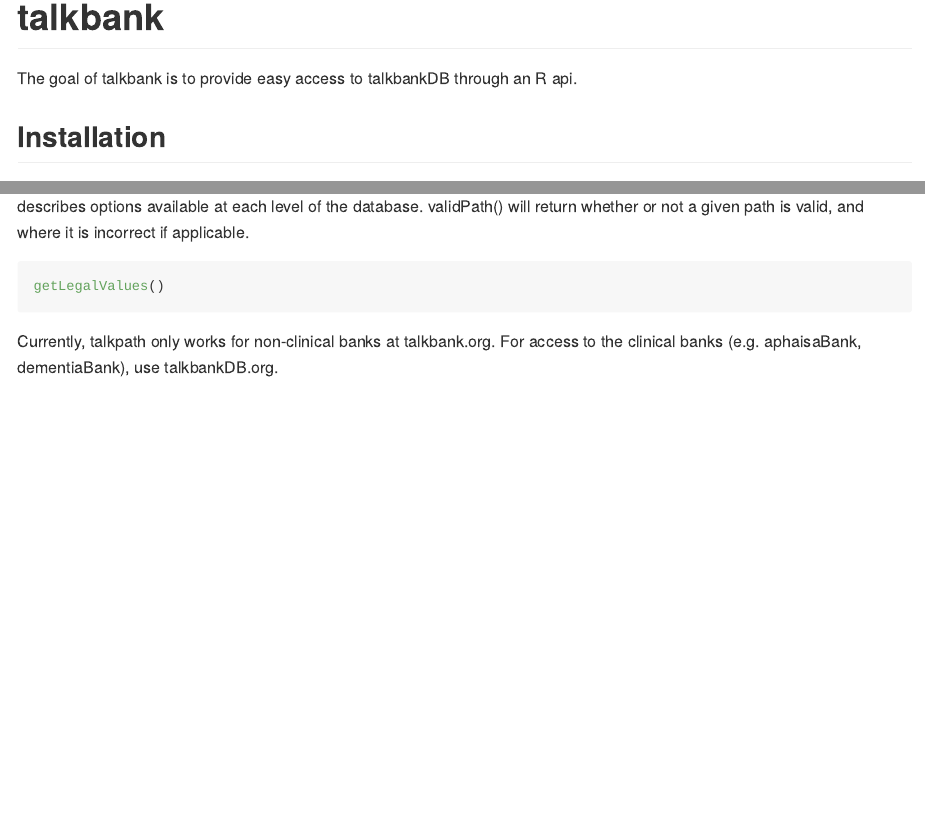
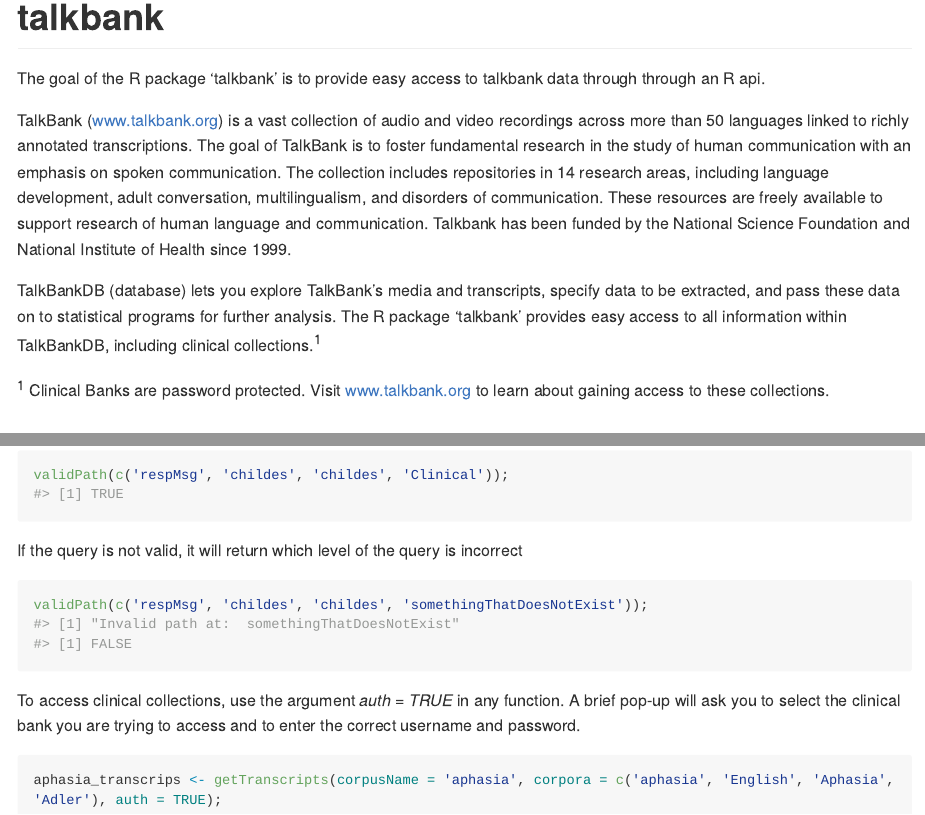
Before and after one commit to TalkBank/TBDBr, an R Markdown document (README.Rmd): the page in a window 1100 px wide, from its top, and a second part further down, joined at a grey line. The pictures show the output file README.md that the author committed with the source, drawn offline in the style of GitHub; long lines of code are wrapped; badge pictures from the web are left out.

Commit message:
readme update

````diff
--- a/README.Rmd
+++ b/README.Rmd
@@ -19,7 +19,13 @@
 [![R-CMD-check](https://github.com/rbcavanaugh/talkbank/workflows/R-CMD-check/badge.svg)](https://github.com/rbcavanaugh/talkbank/actions)
 <!-- badges: end -->
 
-The goal of talkbank is to provide easy access to talkbankDB through an R api.
+The goal of the R package 'talkbank' is to provide easy access to talkbank data through through an R api.
+
+TalkBank (www.talkbank.org) is a vast collection of audio and video recordings across more than 50 languages linked to richly annotated transcriptions. The goal of TalkBank is to foster fundamental research in the study of human communication with an emphasis on spoken communication. The collection includes repositories in 14 research areas, including language development, adult conversation, multilingualism, and disorders of communication.  These resources are freely available to support research of human language and communication. Talkbank has been funded by the National Science Foundation and National Institute of Health since 1999.
+
+TalkBankDB (database) lets you explore TalkBank's media and transcripts, specify data to be extracted, and pass these data on to statistical programs for further analysis. The R package 'talkbank' provides easy access to all information within TalkBankDB, including clinical collections.^1^
+
+^1^ Clinical Banks are password protected. Visit www.talkbank.org to learn about gaining access to these collections.
 
 ## Installation
 
@@ -52,10 +58,11 @@
 getCQL()
 ```
 
-These arguments for each function are documented, which can be accessed by typing ?functionName (e.g. ?getTranscriots()). Two helper functions are available to describe the arguments available for each function. getLegalValues() describes options available at each level of the database. validPath() will return whether or not a given path is valid, and where it is incorrect if applicable.
+Because the options for each talkbank collection and function vary, 2 functions are available to determine the possible options.
 
-```{r tree, eval=F}
+getLegalValues() will interactively return options available at each level of the database. 2) validPath() will
+
+```{r legal, eval=F}
 getLegalValues()
 ```
 
-Currently, talkpath only works for non-clinical banks at talkbank.org. For access to the clinical banks (e.g. aphaisaBank, dementiaBank), use talkbankDB.org.
@@ -61,0 +71,15 @@
+``` {r vp}
+validPath(c('respMsg', 'childes', 'childes', 'Clinical'));
+```
+
+If the query is not valid, it will return which level of the query is incorrect
+
+``` {r vp2}
+validPath(c('respMsg', 'childes', 'childes', 'somethingThatDoesNotExist'));
+```
+
+To access clinical collections, use the argument *auth = TRUE* in any function. A brief pop-up will ask you to select the clinical bank you are trying to access and to enter the correct username and password.
+
+```{r auth, eval=F}
+aphasia_transcrips <- getTranscripts(corpusName = 'aphasia', corpora = c('aphasia', 'English', 'Aphasia', 'Adler'), auth = TRUE);
+```
````
Also changed, not shown: README.md, README.Rmd (6 more changed lines).
